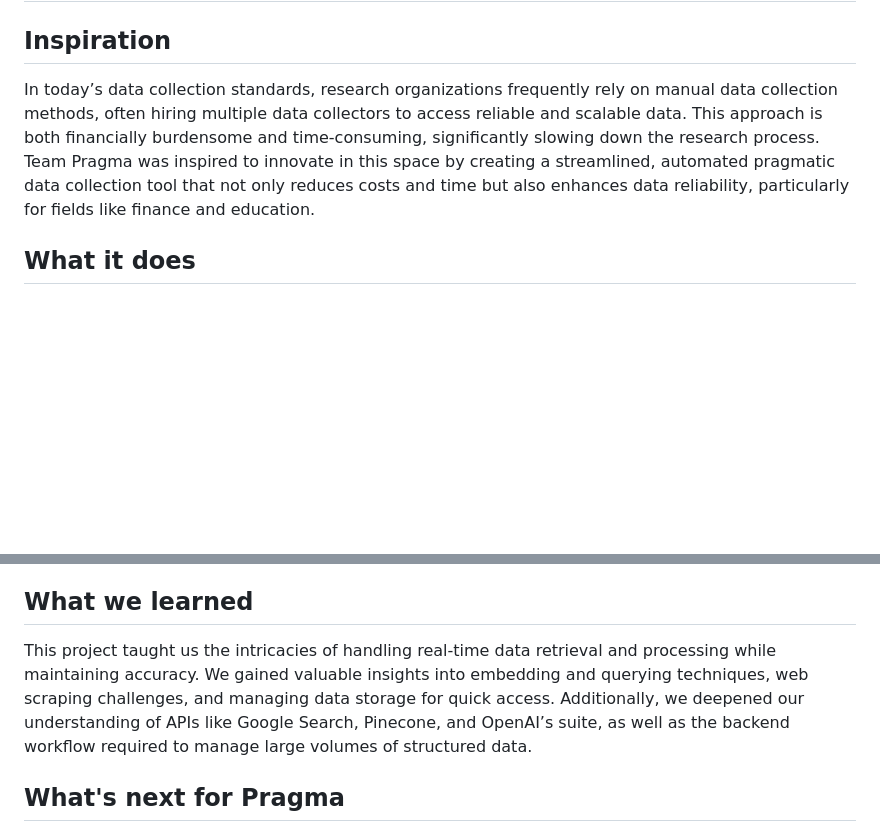
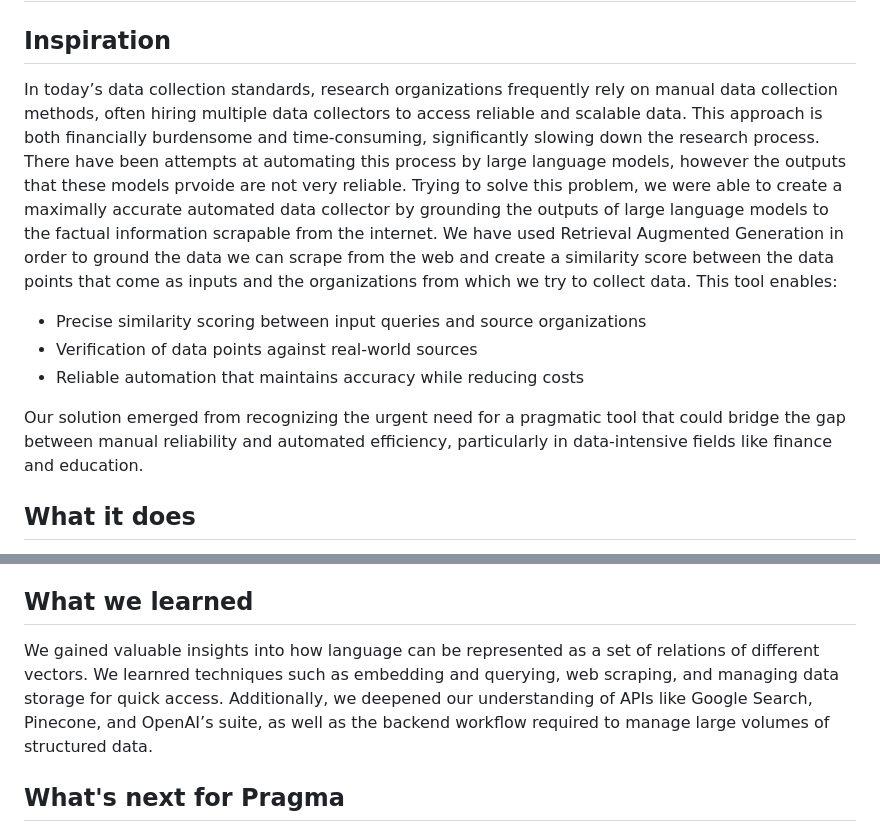
Before and after one commit to MurtazaKafka/Pragma, a Markdown page: README.md, 2 parts joined by grey strips. Rendered like a GitHub page; blank space fills up the shorter version.

```diff
--- a/README.md
+++ b/README.md
@@ -1,7 +1,14 @@
 # Pragma
 
 ## Inspiration
-In today’s data collection standards, research organizations frequently rely on manual data collection methods, often hiring multiple data collectors to access reliable and scalable data. This approach is both financially burdensome and time-consuming, significantly slowing down the research process. Team Pragma was inspired to innovate in this space by creating a streamlined, automated pragmatic data collection tool that not only reduces costs and time but also enhances data reliability, particularly for fields like finance and education.
+In today’s data collection standards, research organizations frequently rely on manual data collection methods, often hiring multiple data collectors to access reliable and scalable data. This approach is both financially burdensome and time-consuming, significantly slowing down the research process. There have been attempts at automating this process by large language models, however the outputs that these models prvoide are not very reliable. Trying to solve this problem, we were able to create a maximally accurate automated data collector by grounding the outputs of large language models to the factual information scrapable from the internet. We have used Retrieval Augmented Generation in order to ground the data we can scrape from the web and create a similarity score between the data points that come as inputs and the organizations from which we try to collect data. This tool enables:
+
+- Precise similarity scoring between input queries and source organizations
+- Verification of data points against real-world sources
+- Reliable automation that maintains accuracy while reducing costs
+
+
+Our solution emerged from recognizing the urgent need for a pragmatic tool that could bridge the gap between manual reliability and automated efficiency, particularly in data-intensive fields like finance and education.
 
 ## What it does
 Pragma automates the data collection process by gathering accurate and relevant information from verified online sources. Users can log into their accounts, enter organizations or topics they wish to research, and specify the questions they want answered. Pragma then compiles these inputs into structured search queries, retrieves reliable content from the web, processes it, and presents the information in a user-friendly interface. The platform also stores data for users, ensuring continuity and ease of access in future sessions.
@@ -33,7 +40,7 @@ One of the key challenges was minimizing hallucinations that can arise with LLMs
 We’re proud to have created an automated data collection platform through a fully working RAG process from contextual web scraping and embeddings to retrieval and completions. Our successful integration of multiple APIs, including but not limited to Google Search API and OpenAI's Vector Embedding and Completion API, coupled with our robust data processing pipeline makes us proud.
 
 ## What we learned
-This project taught us the intricacies of handling real-time data retrieval and processing while maintaining accuracy. We gained valuable insights into embedding and querying techniques, web scraping challenges, and managing data storage for quick access. Additionally, we deepened our understanding of APIs like Google Search, Pinecone, and OpenAI’s suite, as well as the backend workflow required to manage large volumes of structured data.
+We gained valuable insights into how language can be represented as a set of relations of different vectors. We learnred techniques such as embedding and querying, web scraping, and managing data storage for quick access. Additionally, we deepened our understanding of APIs like Google Search, Pinecone, and OpenAI’s suite, as well as the backend workflow required to manage large volumes of structured data.
 
 ## What's next for Pragma
 Pragma’s next steps include refining our data validation processes and incorporating a human-in-the-loop review system for further accuracy. We aim to expand into more fields beyond finance and education, allowing for specialized data retrieval in healthcare, law, and other data-intensive industries. Furthermore, we plan to enhance our UI for seamless user interaction and explore additional vector database options to scale Pragma’s real-time search capabilities.
```
